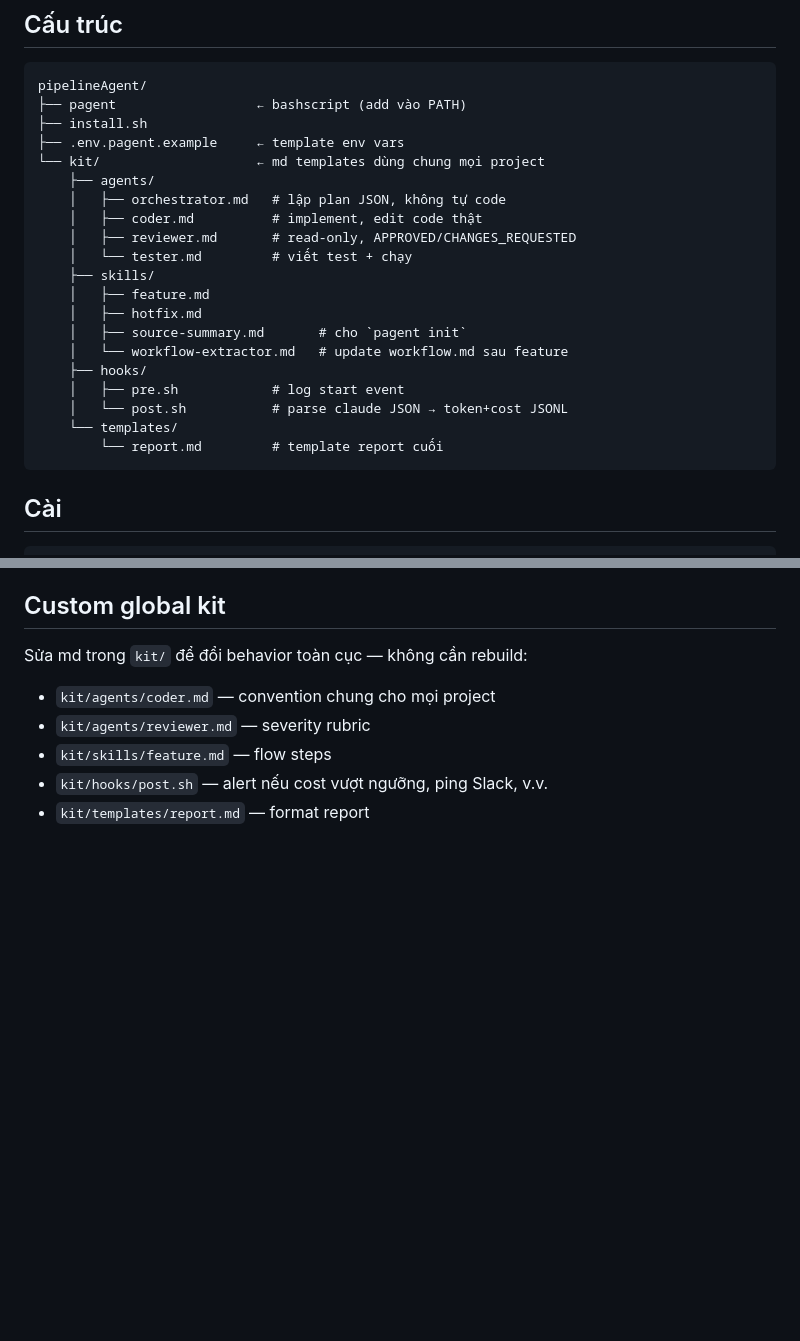
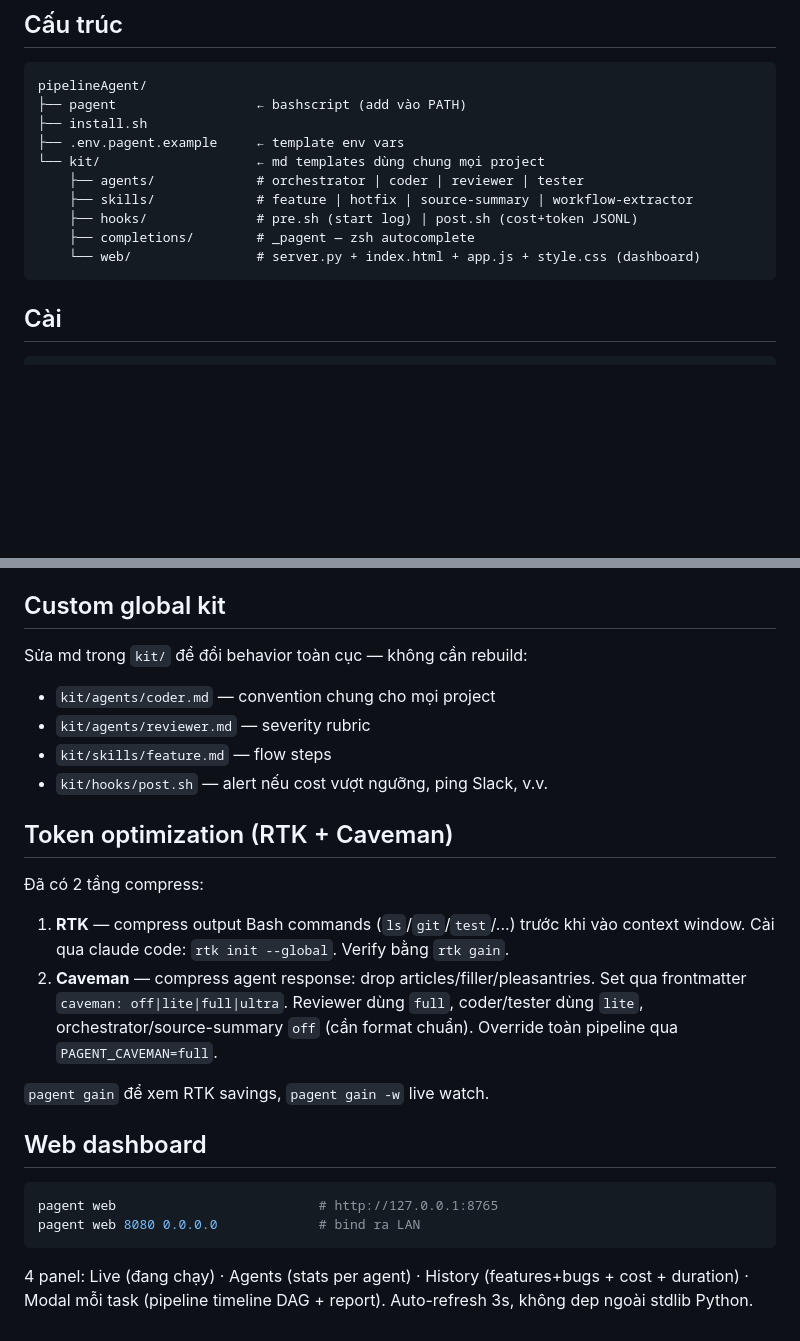
Before and after one commit to tranminh1236/pagent, a Markdown page: README.md, 2 parts joined by grey strips. Rendered like a GitHub page; blank space fills up the shorter version.

````diff
--- a/README.md
+++ b/README.md
@@ -11,21 +11,11 @@ pipelineAgent/
 ├── install.sh
 ├── .env.pagent.example     ← template env vars
 └── kit/                    ← md templates dùng chung mọi project
-    ├── agents/
-    │   ├── orchestrator.md   # lập plan JSON, không tự code
-    │   ├── coder.md          # implement, edit code thật
-    │   ├── reviewer.md       # read-only, APPROVED/CHANGES_REQUESTED
-    │   └── tester.md         # viết test + chạy
-    ├── skills/
-    │   ├── feature.md
-    │   ├── hotfix.md
-    │   ├── source-summary.md       # cho `pagent init`
-    │   └── workflow-extractor.md   # update workflow.md sau feature
-    ├── hooks/
-    │   ├── pre.sh            # log start event
-    │   └── post.sh           # parse claude JSON → token+cost JSONL
-    └── templates/
-        └── report.md         # template report cuối
+    ├── agents/             # orchestrator | coder | reviewer | tester
+    ├── skills/             # feature | hotfix | source-summary | workflow-extractor
+    ├── hooks/              # pre.sh (start log) | post.sh (cost+token JSONL)
+    ├── completions/        # _pagent — zsh autocomplete
+    └── web/                # server.py + index.html + app.js + style.css (dashboard)
 ```
 
 ## Cài
@@ -143,4 +197,27 @@ Sửa md trong `kit/` để đổi behavior toàn cục — không cần rebuild
 - `kit/agents/reviewer.md` — severity rubric
 - `kit/skills/feature.md` — flow steps
 - `kit/hooks/post.sh` — alert nếu cost vượt ngưỡng, ping Slack, v.v.
-- `kit/templates/report.md` — format report
+
+## Token optimization (RTK + Caveman)
+
+Đã có 2 tầng compress:
+
+1. **RTK** — compress output Bash commands (`ls`/`git`/`test`/...) trước khi vào
+   context window. Cài qua claude code: `rtk init --global`. Verify bằng `rtk gain`.
+2. **Caveman** — compress agent response: drop articles/filler/pleasantries.
+   Set qua frontmatter `caveman: off|lite|full|ultra`. Reviewer dùng `full`,
+   coder/tester dùng `lite`, orchestrator/source-summary `off` (cần format chuẩn).
+   Override toàn pipeline qua `PAGENT_CAVEMAN=full`.
+
+`pagent gain` để xem RTK savings, `pagent gain -w` live watch.
+
+## Web dashboard
+
+```bash
+pagent web                          # http://127.0.0.1:8765
+pagent web 8080 0.0.0.0             # bind ra LAN
+```
+
+4 panel: Live (đang chạy) · Agents (stats per agent) · History (features+bugs +
+cost + duration) · Modal mỗi task (pipeline timeline DAG + report). Auto-refresh
+3s, không dep ngoài stdlib Python.
````
Also changed, not shown: other parts of README.md (+64 -0 lines).
